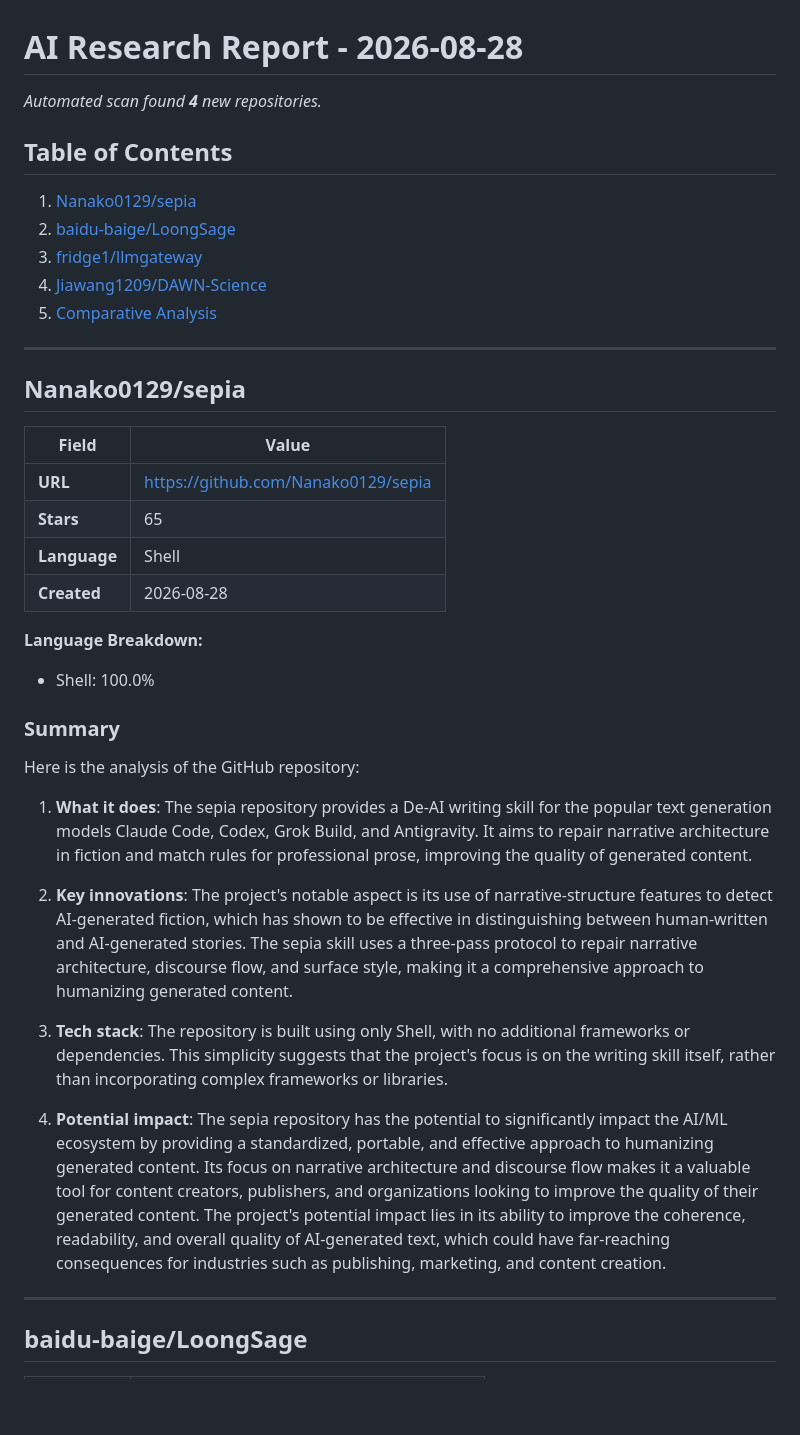
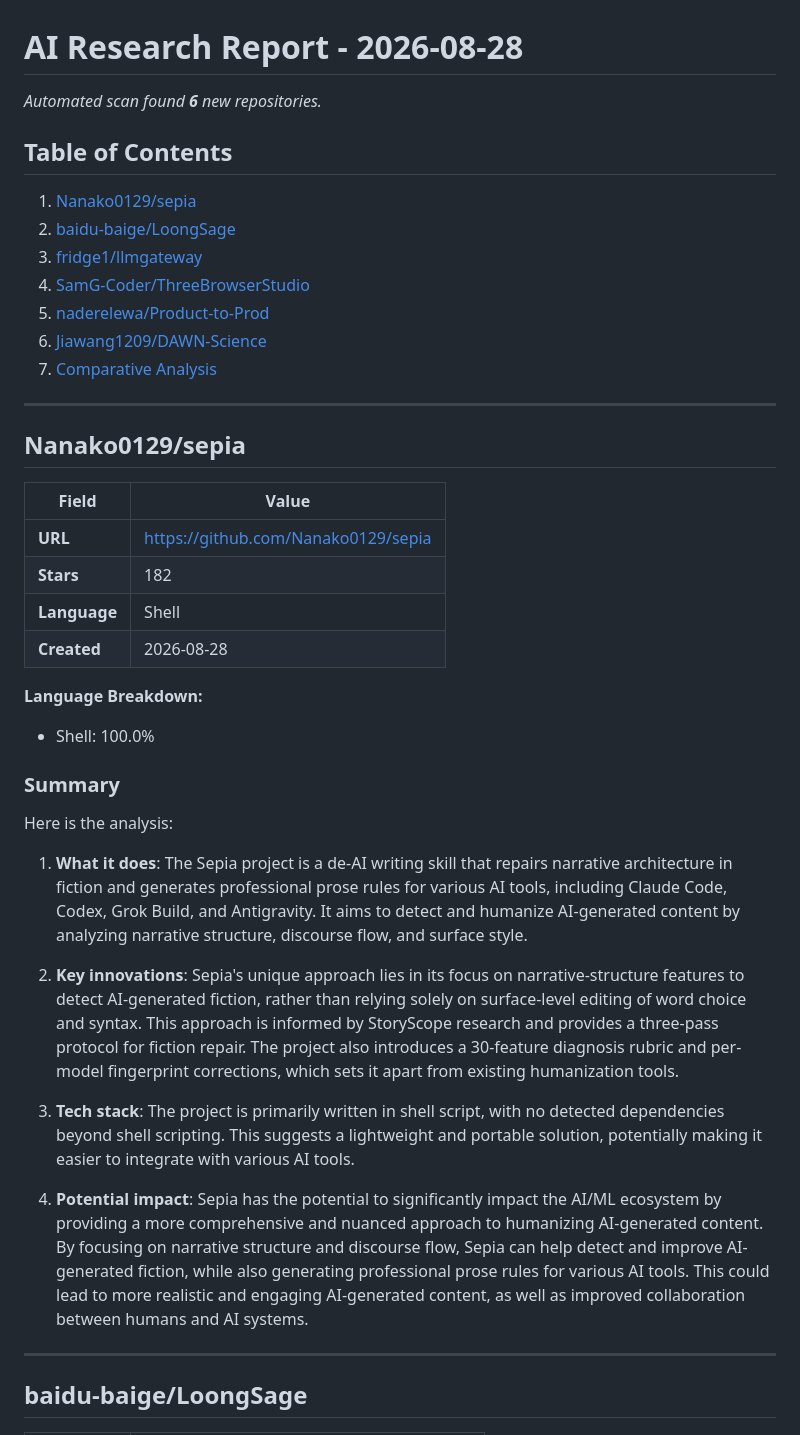
Before and after one commit to Atharv279/ai-research-agent, a Markdown page: reports/2026-08-28.md, the part around one of its changes. Rendered like a GitHub page; blank space fills up the shorter version.

```diff
--- a/reports/2026-08-28.md
+++ b/reports/2026-08-28.md
@@ -1,14 +1,16 @@
 # AI Research Report - 2026-08-28
 
-*Automated scan found **4** new repositories.*
+*Automated scan found **6** new repositories.*
 
 ## Table of Contents
 
 1. [Nanako0129/sepia](#nanako0129sepia)
 2. [baidu-baige/LoongSage](#baidu-baigeloongsage)
 3. [fridge1/llmgateway](#fridge1llmgateway)
-4. [Jiawang1209/DAWN-Science](#jiawang1209dawn-science)
-5. [Comparative Analysis](#comparative-analysis)
+4. [SamG-Coder/ThreeBrowserStudio](#samg-coderthreebrowserstudio)
+5. [naderelewa/Product-to-Prod](#naderelewaproduct-to-prod)
+6. [Jiawang1209/DAWN-Science](#jiawang1209dawn-science)
+7. [Comparative Analysis](#comparative-analysis)
 
 ---
 
@@ -17,7 +19,7 @@
 | Field | Value |
 |-------|-------|
 | **URL** | [https://github.com/Nanako0129/sepia](https://github.com/Nanako0129/sepia) |
-| **Stars** | 65 |
+| **Stars** | 182 |
 | **Language** | Shell |
 | **Created** | 2026-08-28 |
 
@@ -26,15 +28,15 @@
 
 ### Summary
 
-Here is the analysis of the GitHub repository:
+Here is the analysis:
 
-1. **What it does**: The sepia repository provides a De-AI writing skill for the popular text generation models Claude Code, Codex, Grok Build, and Antigravity. It aims to repair narrative architecture in fiction and match rules for professional prose, improving the quality of generated content.
+1. **What it does**: The Sepia project is a de-AI writing skill that repairs narrative architecture in fiction and generates professional prose rules for various AI tools, including Claude Code, Codex, Grok Build, and Antigravity. It aims to detect and humanize AI-generated content by analyzing narrative structure, discourse flow, and surface style.
 
-2. **Key innovations**: The project's notable aspect is its use of narrative-structure features to detect AI-generated fiction, which has shown to be effective in distinguishing between human-written and AI-generated stories. The sepia skill uses a three-pass protocol to repair narrative architecture, discourse flow, and surface style, making it a comprehensive approach to humanizing generated content.
+2. **Key innovations**: Sepia's unique approach lies in its focus on narrative-structure features to detect AI-generated fiction, rather than relying solely on surface-level editing of word choice and syntax. This approach is informed by StoryScope research and provides a three-pass protocol for fiction repair. The project also introduces a 30-feature diagnosis rubric and per-model fingerprint corrections, which sets it apart from existing humanization tools.
 
-3. **Tech stack**: The repository is built using only Shell, with no additional frameworks or dependencies. This simplicity suggests that the project's focus is on the writing skill itself, rather than incorporating complex frameworks or libraries.
+3. **Tech stack**: The project is primarily written in shell script, with no detected dependencies beyond shell scripting. This suggests a lightweight and portable solution, potentially making it easier to integrate with various AI tools.
 
-4. **Potential impact**: The sepia repository has the potential to significantly impact the AI/ML ecosystem by providing a standardized, portable, and effective approach to humanizing generated content. Its focus on narrative architecture and discourse flow makes it a valuable tool for content creators, publishers, and organizations looking to improve the quality of their generated content. The project's potential impact lies in its ability to improve the coherence, readability, and overall quality of AI-generated text, which could have far-reaching consequences for industries such as publishing, marketing, and content creation.
+4. **Potential impact**: Sepia has the potential to significantly impact the AI/ML ecosystem by providing a more comprehensive and nuanced approach to humanizing AI-generated content. By focusing on narrative structure and discourse flow, Sepia can help detect and improve AI-generated fiction, while also generating professional prose rules for various AI tools. This could lead to more realistic and engaging AI-generated content, as well as improved collaboration between humans and AI systems.
 
 ---
 
```
Also changed, not shown: other parts of reports/2026-08-28.md (+106 -39 lines).
